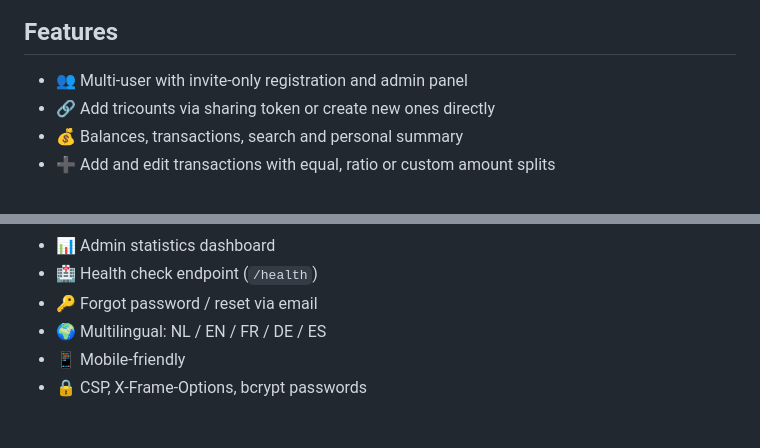
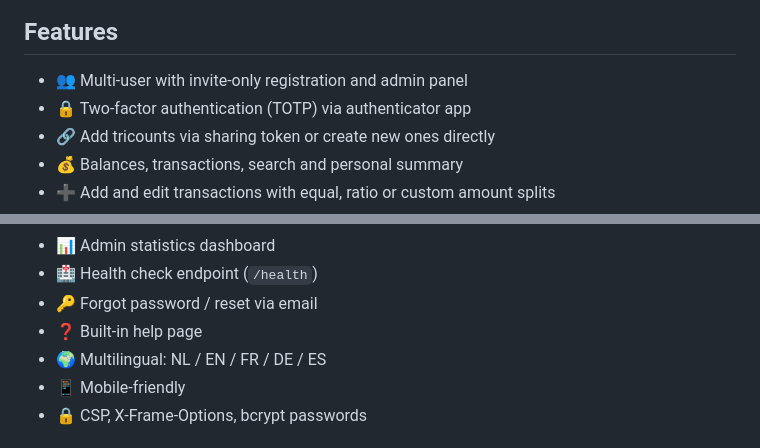
Before and after one commit to geertmeersman/tricount-web, a Markdown page: DOCKER_HUB.md, 2 parts joined by grey strips. GitHub-like rendering.

```diff
--- a/DOCKER_HUB.md
+++ b/DOCKER_HUB.md
@@ -24,6 +24,7 @@ A self-hosted web frontend for [Tricount](https://tricount.com) (by bunq), built
 ## Features
 
 - 👥 Multi-user with invite-only registration and admin panel
+- 🔒 Two-factor authentication (TOTP) via authenticator app
 - 🔗 Add tricounts via sharing token or create new ones directly
 - 💰 Balances, transactions, search and personal summary
 - ➕ Add and edit transactions with equal, ratio or custom amount splits
@@ -38,6 +39,7 @@ A self-hosted web frontend for [Tricount](https://tricount.com) (by bunq), built
 - 📊 Admin statistics dashboard
 - 🏥 Health check endpoint (`/health`)
 - 🔑 Forgot password / reset via email
+- ❓ Built-in help page
 - 🌍 Multilingual: NL / EN / FR / DE / ES
 - 📱 Mobile-friendly
 - 🔒 CSP, X-Frame-Options, bcrypt passwords
```
Also changed, not shown: README.md (+4 -0 lines).
